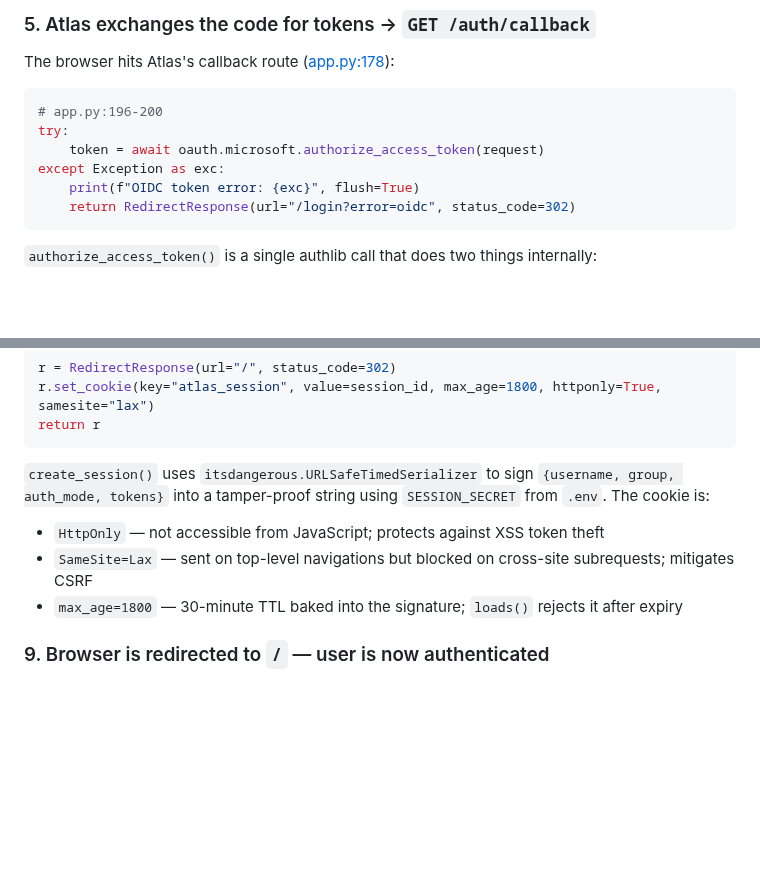
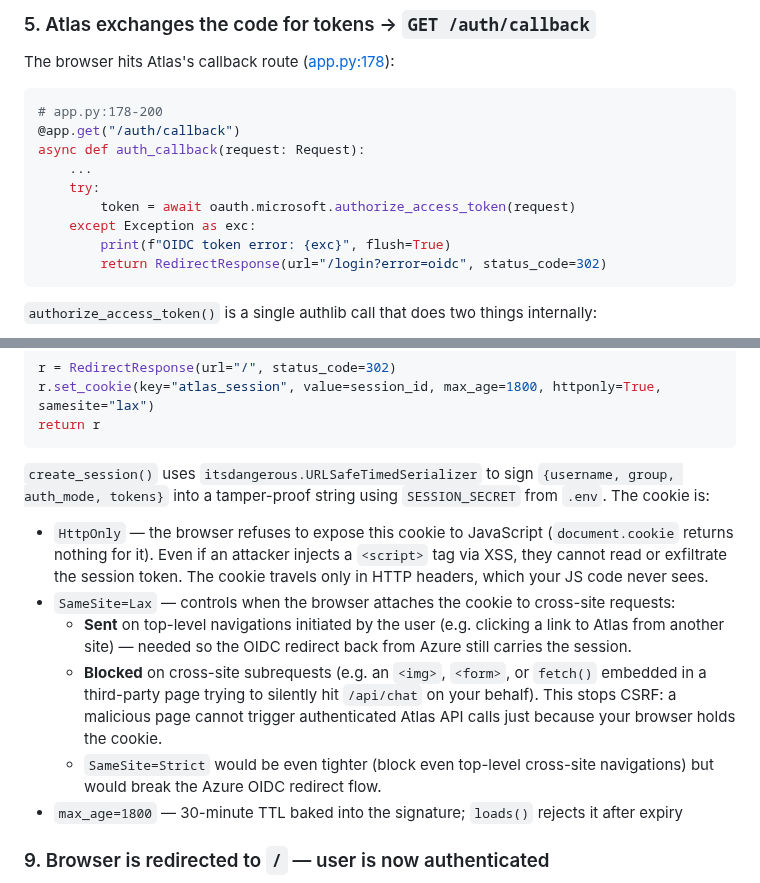
Before and after one commit to manikandarajzma/netbrain, a Markdown page: Documentation/End-to-End-flow/panorama.md, 2 parts joined by grey strips. GitHub-like rendering; blank space fills up the shorter version.

````diff
--- a/Documentation/End-to-End-flow/panorama.md
+++ b/Documentation/End-to-End-flow/panorama.md
@@ -110,12 +110,15 @@ GET http://localhost:8000/auth/callback?code=<auth-code>&state=<csrf-token>
 The browser hits Atlas's callback route ([app.py:178](../../app.py#L178)):
 
 ```python
-# app.py:196-200
-try:
-    token = await oauth.microsoft.authorize_access_token(request)
-except Exception as exc:
-    print(f"OIDC token error: {exc}", flush=True)
-    return RedirectResponse(url="/login?error=oidc", status_code=302)
+# app.py:178-200
+@app.get("/auth/callback")
+async def auth_callback(request: Request):
+    ...
+    try:
+        token = await oauth.microsoft.authorize_access_token(request)
+    except Exception as exc:
+        print(f"OIDC token error: {exc}", flush=True)
+        return RedirectResponse(url="/login?error=oidc", status_code=302)
 ```
 
 `authorize_access_token()` is a single authlib call that does two things internally:
@@ -173,8 +176,11 @@ return r
 
 `create_session()` uses `itsdangerous.URLSafeTimedSerializer` to sign `{username, group, auth_mode, tokens}` into a tamper-proof string using `SESSION_SECRET` from `.env`. The cookie is:
 
-- `HttpOnly` — not accessible from JavaScript; protects against XSS token theft
-- `SameSite=Lax` — sent on top-level navigations but blocked on cross-site subrequests; mitigates CSRF
+- `HttpOnly` — the browser refuses to expose this cookie to JavaScript (`document.cookie` returns nothing for it). Even if an attacker injects a `<script>` tag via XSS, they cannot read or exfiltrate the session token. The cookie travels only in HTTP headers, which your JS code never sees.
+- `SameSite=Lax` — controls when the browser attaches the cookie to cross-site requests:
+  - **Sent** on top-level navigations initiated by the user (e.g. clicking a link to Atlas from another site) — needed so the OIDC redirect back from Azure still carries the session.
+  - **Blocked** on cross-site subrequests (e.g. an `<img>`, `<form>`, or `fetch()` embedded in a third-party page trying to silently hit `/api/chat` on your behalf). This stops CSRF: a malicious page cannot trigger authenticated Atlas API calls just because your browser holds the cookie.
+  - `SameSite=Strict` would be even tighter (block even top-level cross-site navigations) but would break the Azure OIDC redirect flow.
 - `max_age=1800` — 30-minute TTL baked into the signature; `loads()` rejects it after expiry
 
 ### 9. Browser is redirected to `/` — user is now authenticated
````
